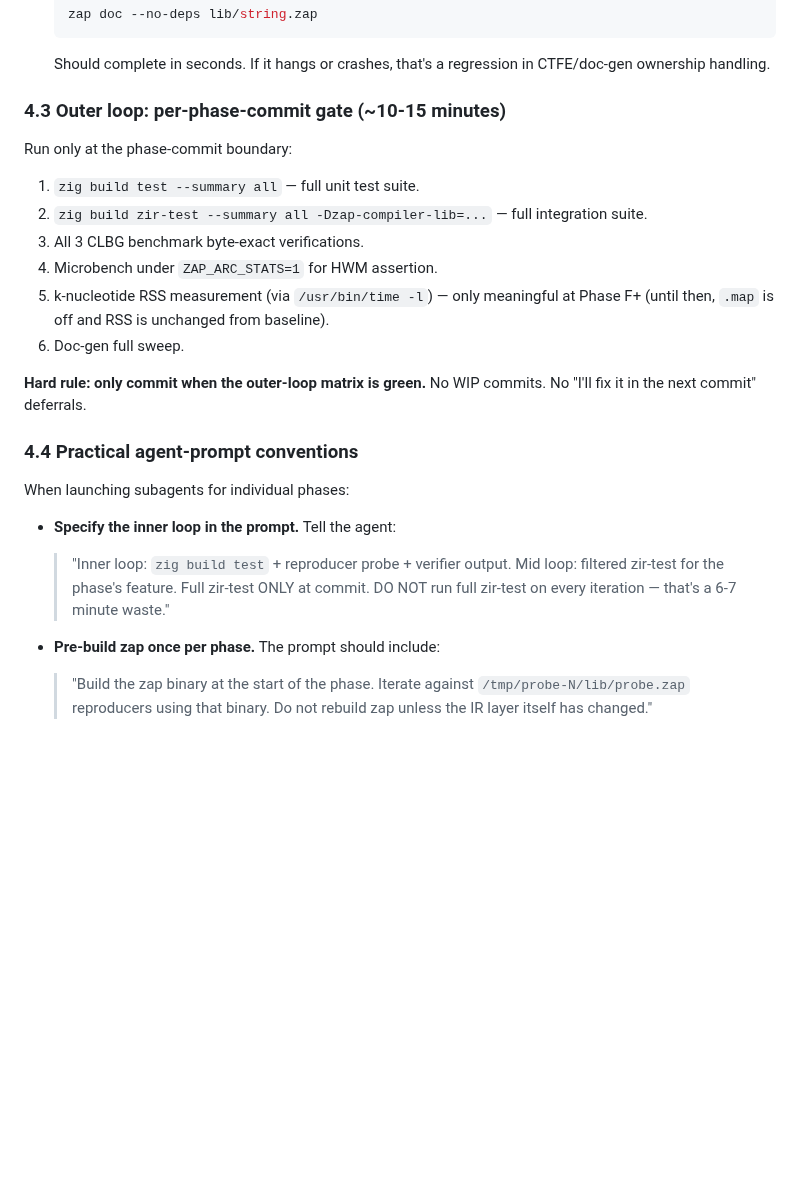
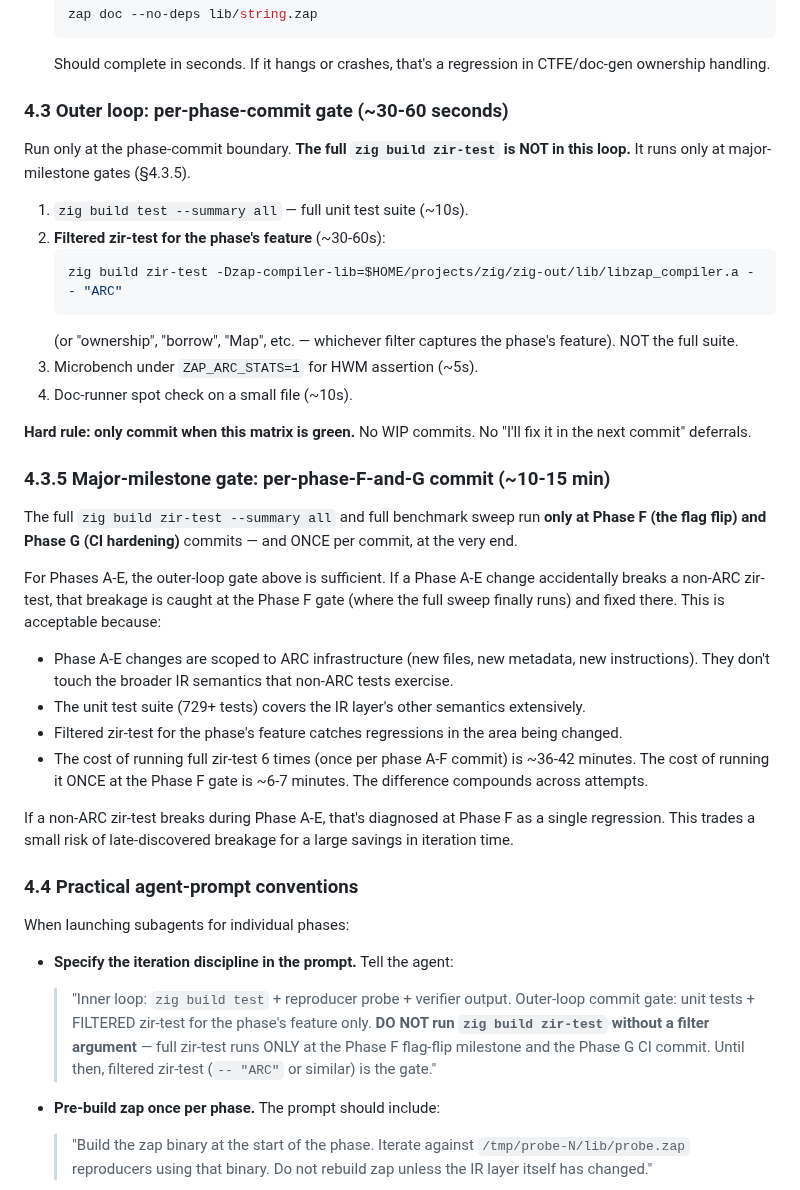
Before and after one commit to DockYard/zap, a Markdown page: docs/k-nucleotide-rss-gap-phase6-redux-plan.md, the part around one of its changes. Drawn GitHub-style; blank space fills up the shorter version.

Commit message:
docs: tighten §4 iteration discipline — full zir-test only at Phase F+G
The original §4 said 'full zir-test at every phase-commit gate'
which still meant 6-7 minutes per phase × 6 phases = 36-42
minutes per attempt just on test orchestration.

Tighter rule: Phases A-E commit gates run FILTERED zir-test
(matching the phase's feature, ~30s) plus unit tests. Full
zir-test runs ONLY at Phase F (the milestone) and Phase G (CI
hardening). If a non-ARC zir-test breaks during A-E, it surfaces
at the F gate as a single regression — acceptable trade for
massive iteration-time savings.

Updates §4.3 (outer loop), adds §4.3.5 (major-milestone gate),
revises §4.4 agent-prompt conventions, simplifies the §5
verification matrix.

````diff
--- a/docs/k-nucleotide-rss-gap-phase6-redux-plan.md
+++ b/docs/k-nucleotide-rss-gap-phase6-redux-plan.md
@@ -746,32 +746,63 @@ When a feature is locally complete and ready for a commit candidate:
    Should complete in seconds. If it hangs or crashes, that's a
    regression in CTFE/doc-gen ownership handling.
 
-### 4.3 Outer loop: per-phase-commit gate (~10-15 minutes)
+### 4.3 Outer loop: per-phase-commit gate (~30-60 seconds)
 
-Run only at the phase-commit boundary:
+Run only at the phase-commit boundary. **The full `zig build
+zir-test` is NOT in this loop.** It runs only at major-milestone
+gates (§4.3.5).
 
-1. `zig build test --summary all` — full unit test suite.
-2. `zig build zir-test --summary all -Dzap-compiler-lib=...` —
-   full integration suite.
-3. All 3 CLBG benchmark byte-exact verifications.
-4. Microbench under `ZAP_ARC_STATS=1` for HWM assertion.
-5. k-nucleotide RSS measurement (via `/usr/bin/time -l`) — only
-   meaningful at Phase F+ (until then, `.map` is off and RSS is
-   unchanged from baseline).
-6. Doc-gen full sweep.
+1. `zig build test --summary all` — full unit test suite (~10s).
+2. **Filtered zir-test for the phase's feature** (~30-60s):
+   ```sh
+   zig build zir-test -Dzap-compiler-lib=$HOME/projects/zig/zig-out/lib/libzap_compiler.a -- "ARC"
+   ```
+   (or "ownership", "borrow", "Map", etc. — whichever filter
+   captures the phase's feature). NOT the full suite.
+3. Microbench under `ZAP_ARC_STATS=1` for HWM assertion (~5s).
+4. Doc-runner spot check on a small file (~10s).
 
-**Hard rule: only commit when the outer-loop matrix is green.** No
-WIP commits. No "I'll fix it in the next commit" deferrals.
+**Hard rule: only commit when this matrix is green.** No WIP
+commits. No "I'll fix it in the next commit" deferrals.
+
+### 4.3.5 Major-milestone gate: per-phase-F-and-G commit (~10-15 min)
+
+The full `zig build zir-test --summary all` and full benchmark
+sweep run **only at Phase F (the flag flip) and Phase G (CI
+hardening)** commits — and ONCE per commit, at the very end.
+
+For Phases A-E, the outer-loop gate above is sufficient. If a
+Phase A-E change accidentally breaks a non-ARC zir-test, that
+breakage is caught at the Phase F gate (where the full sweep
+finally runs) and fixed there. This is acceptable because:
+
+- Phase A-E changes are scoped to ARC infrastructure (new files,
+  new metadata, new instructions). They don't touch the broader
+  IR semantics that non-ARC tests exercise.
+- The unit test suite (729+ tests) covers the IR layer's other
+  semantics extensively.
+- Filtered zir-test for the phase's feature catches regressions
+  in the area being changed.
+- The cost of running full zir-test 6 times (once per phase A-F
+  commit) is ~36-42 minutes. The cost of running it ONCE at the
+  Phase F gate is ~6-7 minutes. The difference compounds across
+  attempts.
+
+If a non-ARC zir-test breaks during Phase A-E, that's diagnosed
+at Phase F as a single regression. This trades a small risk of
+late-discovered breakage for a large savings in iteration time.
 
 ### 4.4 Practical agent-prompt conventions
 
 When launching subagents for individual phases:
 
-- **Specify the inner loop in the prompt.** Tell the agent:
+- **Specify the iteration discipline in the prompt.** Tell the agent:
   > "Inner loop: `zig build test` + reproducer probe + verifier
-  > output. Mid loop: filtered zir-test for the phase's feature.
-  > Full zir-test ONLY at commit. DO NOT run full zir-test on every
-  > iteration — that's a 6-7 minute waste."
+  > output. Outer-loop commit gate: unit tests + FILTERED zir-test
+  > for the phase's feature only. **DO NOT run `zig build zir-test`
+  > without a filter argument** — full zir-test runs ONLY at the
+  > Phase F flag-flip milestone and the Phase G CI commit. Until
+  > then, filtered zir-test (`-- "ARC"` or similar) is the gate."
 
 - **Pre-build zap once per phase.** The prompt should include:
   > "Build the zap binary at the start of the phase. Iterate against
````
Also changed, not shown: other parts of docs/k-nucleotide-rss-gap-phase6-redux-plan.md (+13 -12 lines).
